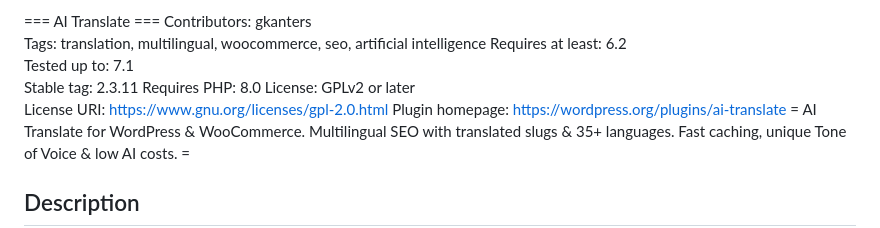
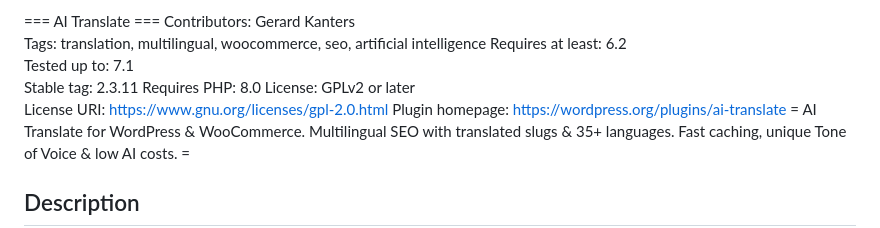
Before and after one commit to gerard-kanters/ai-translate, a Markdown page: README.md, the part around one of its changes. Drawn GitHub-style.

Commit message:
Update the WordPress.org readme header and link formatting.
Co-authored-by: Cursor <cursoragent@cursor.com>

```diff
--- a/README.md
+++ b/README.md
@@ -1,13 +1,12 @@
-=== AI Translate ===
-Contributors: gkanters
+=== AI Translate === Contributors: Gerard Kanters
 Tags: translation, multilingual, woocommerce, seo, artificial intelligence
 Requires at least: 6.2
 Tested up to: 7.1
 Stable tag: 2.3.11
 Requires PHP: 8.0
 License: GPLv2 or later
-License URI: <https://www.gnu.org/licenses/gpl-2.0.html>
-Plugin homepage: https://wordpress.org/plugins/ai-translate
+License URI: [https://www.gnu.org/licenses/gpl-2.0.html](https://www.gnu.org/licenses/gpl-2.0.html)
+Plugin homepage: [https://wordpress.org/plugins/ai-translate](https://wordpress.org/plugins/ai-translate)
 = AI Translate for WordPress & WooCommerce. Multilingual SEO with translated slugs & 35+ languages. Fast caching, unique Tone of Voice & low AI costs. =
 
 ## Description
```
Also changed, not shown: other parts of README.md (+58 -1 lines).
